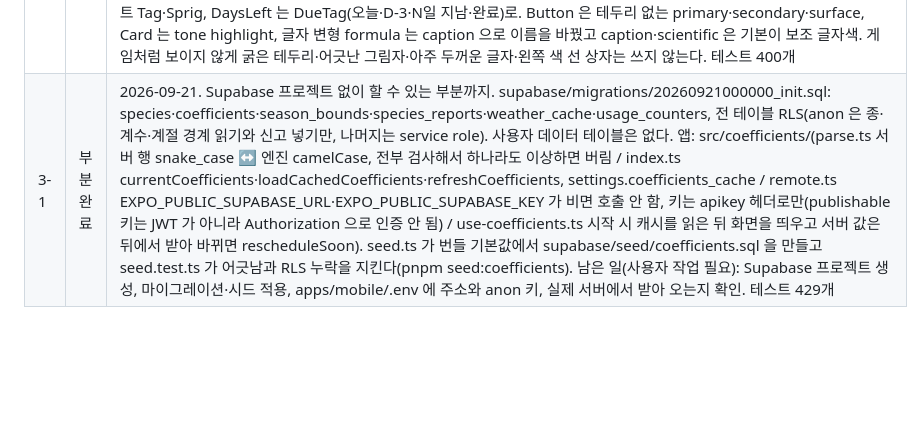
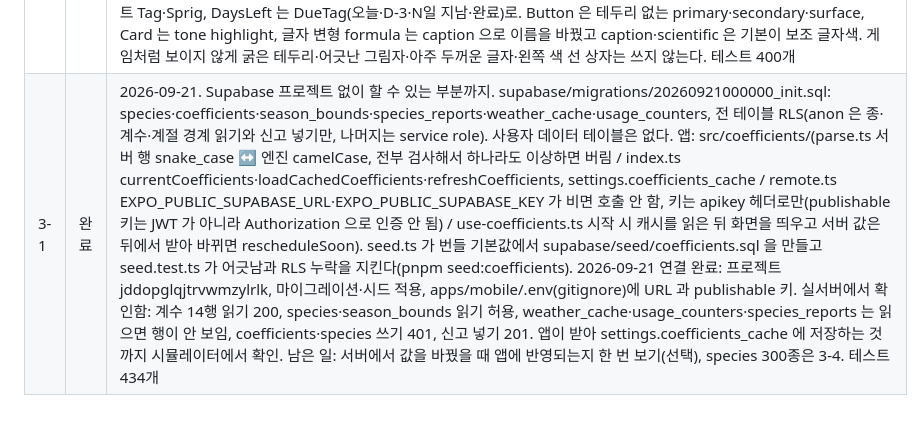
Before and after one commit to simonwhere/multtae, a Markdown page: CLAUDE.md, the part around the change. GitHub-like rendering; blank space fills up the shorter version.

Commit message:
chore(3-1): Supabase 연결 확인, 진행 표 갱신
실서버에서 확인했다. 계수 14행을 읽고, RLS 가 나머지를 막는다.
앱이 받아 settings.coefficients_cache 에 저장하는 것까지 시뮬레이터에서 봤다.

Co-Authored-By: Claude Opus 5 <noreply@anthropic.com>

```diff
--- a/CLAUDE.md
+++ b/CLAUDE.md
@@ -49,4 +49,4 @@ I = clamp(B × S[g][season] × P × L × T × M × U, 1, 60)
 | 2-4 | 완료 | 2026-09-21. 로컬 알림(expo-notifications, Expo Go 로 확인). 순수 함수: plants/schedule.ts(다음 물주기 재계산: next_water_at 은 마지막 물 준 날 + 주기(모름이면 I/2) + 미룬 횟수의 저장값이라 계절·계수·공간이 바뀌면 다시 센다. 밀린 식물·미룬 식물은 그대로, 지난 날짜는 오늘로), notifications/settings.ts(notify_time·dnd_start·dnd_end 는 "HH:MM", 기본 08:00, 방해금지는 종료 시각으로 이동), plan.ts(14일치, 물주기·밀림(+1일, 이후 3일마다)·계절 전환. 같은 아침 알림은 하나로 합쳐 하루 1개, id 는 type-yyyymmdd-slot, 수경은 "물 갈 때"), forecast.ts(14일 안의 계절 전환을 내다보고 전환 뒤 예정 식물을 새 계절로 미리 센다). scheduler.ts rescheduleAll 은 Notifier 를 받아 가짜로 테스트하고, 전체 취소 대신 계획에 없는 id 만 지우고 덮어쓴다(iOS 전체 취소가 비동기라 첫 예약이 빠지는 것을 시뮬레이터에서 확인, SPEC 12.3 반영). 겹친 요청은 coalesce 로 하나로. 트리거: 앱 진입(AppState)·물 줬어요·내일로·식물 등록. 권한은 식물이 생긴 뒤 오늘 탭에서 한 번 묻고(온보딩 3.1 이 생기면 거기로 옮긴다), 거부하면 오늘 탭 상단 배너 + 설정 열기. 알림을 누르면 오늘 탭. 점검 화면은 /dev/notifications. 미구현: 백그라운드 fetch(개발 빌드·실기기 필요), 분재 흙 체크(4-2, 지금은 분재도 물주기 알림), 날씨·작업·분갈이·재확인 알림, 설정 화면의 알림 시각·방해금지 입력, 수동 고정 식물의 계절 전환 질문(2-5), 안드로이드 미확인. 테스트 387개 |
 | 2-5 | 완료 | 2026-09-21. 식물 상세 app/plant/[id].tsx: 사용자 결정으로 계산식·계수는 화면에 내지 않고 결과만 말한다("7일마다 물을 줘요", SPEC 1·3.4·4.2 반영). plants/formula.ts 는 format.ts 로 바꾸고 formatFormula 를 없앴다(등록 마지막 화면도 결과만). 규칙은 plants/care.ts 순수 함수: planManualInterval(1~60일, null 이면 자동으로 되돌림, U 유지)·planRepot(U 1.0, last_repot_at, repot 이벤트)·planMove(U 유지, move 이벤트)·planRename·feedbackStreak(같은 흙 상태 3회 연속, skipped 는 건너뛰고 분갈이 전 기록은 제외)·needsSeasonQuestion. 직접 고친 것은 밀렸거나 미룬 식물도 바로 다시 센다(schedule.ts countWaterDate, 지난 날짜는 오늘로). plants.manual_season 추가(0002, SPEC 11.1): 직접 정한 뒤 계절이 바뀌면 상세에서 자동으로 바꿀지 한 번 묻는다. 편집은 app/sheet/plant-edit.tsx(field: name·interval·repot·move). 공간 이동만 목록이 길 수 있어 modal 로 띄운다: formSheet fitToContents 안에 ScrollView 를 두면 제목이 밀려난다. db: deletePlant(사진 경로를 돌려주고 파일은 호출한 쪽이 지움)·listPlantWaterings. 진입: 식물 탭 카드, 오늘 탭의 다가옴·완료 카드. 앱 문구를 전체적으로 다듬었다: 계산·기본값·등급·수종군 같은 말을 빼고 자연스러운 문장으로. 미구현: 관리 카드(3-4), 분재 작업 캘린더(4-3), 식물 탭 정렬·필터, 사진 추가·대표 사진 변경. 테스트 403개 |
 | 디자인 | 완료 | 2026-09-21. 사용자가 Claude 디자인 캔버스의 세 시안 중 B 화원 라벨을 골라 확정(https://claude.ai/artifact/5F7GgdGMwxGj4X4nNKWoHy). 베이지·세리프·갈색 흙 게이지를 버리고 옅은 잎빛 바탕, 깊은 잎 초록(accent), 새순 연두 강조 면(highlight), 열매 자주(berry)로 바꿨다(SPEC 14장 전면 개정, 색 규칙도 변경). 토큰은 ink·sub·paper·surface·hair·soft·block·accent·onAccent·highlight·gaugeEmpty·berry·berryTint·berryEmpty·sprig 이고 대비는 tokens.test.ts 가 라이트·다크 모두 지킨다. 서체는 Pretendard 유지, 큰 숫자와 학명만 Figtree(@expo-google-fonts/figtree, 한글이 없어 한글이 섞이는 곳에는 쓰지 않는다). Instrument Serif 는 뺐다. SoilGauge 대신 DayGauge(하루 한 칸, 14칸 상한, gauge-cells.ts 순수 함수, engine getSoilGaugeState 에 totalDays 추가). 새 컴포넌트 Tag·Sprig, DaysLeft 는 DueTag(오늘·D-3·N일 지남·완료)로. Button 은 테두리 없는 primary·secondary·surface, Card 는 tone highlight, 글자 변형 formula 는 caption 으로 이름을 바꿨고 caption·scientific 은 기본이 보조 글자색. 게임처럼 보이지 않게 굵은 테두리·어긋난 그림자·아주 두꺼운 글자·왼쪽 색 선 상자는 쓰지 않는다. 테스트 400개 |
-| 3-1 | 부분 완료 | 2026-09-21. Supabase 프로젝트 없이 할 수 있는 부분까지. supabase/migrations/20260921000000_init.sql: species·coefficients·season_bounds·species_reports·weather_cache·usage_counters, 전 테이블 RLS(anon 은 종·계수·계절 경계 읽기와 신고 넣기만, 나머지는 service role). 사용자 데이터 테이블은 없다. 앱: src/coefficients/(parse.ts 서버 행 snake_case ↔ 엔진 camelCase, 전부 검사해서 하나라도 이상하면 버림 / index.ts currentCoefficients·loadCachedCoefficients·refreshCoefficients, settings.coefficients_cache / remote.ts EXPO_PUBLIC_SUPABASE_URL·EXPO_PUBLIC_SUPABASE_KEY 가 비면 호출 안 함, 키는 apikey 헤더로만(publishable 키는 JWT 가 아니라 Authorization 으로 인증 안 됨) / use-coefficients.ts 시작 시 캐시를 읽은 뒤 화면을 띄우고 서버 값은 뒤에서 받아 바뀌면 rescheduleSoon). seed.ts 가 번들 기본값에서 supabase/seed/coefficients.sql 을 만들고 seed.test.ts 가 어긋남과 RLS 누락을 지킨다(pnpm seed:coefficients). 남은 일(사용자 작업 필요): Supabase 프로젝트 생성, 마이그레이션·시드 적용, apps/mobile/.env 에 주소와 anon 키, 실제 서버에서 받아 오는지 확인. 테스트 429개 |
+| 3-1 | 완료 | 2026-09-21. Supabase 프로젝트 없이 할 수 있는 부분까지. supabase/migrations/20260921000000_init.sql: species·coefficients·season_bounds·species_reports·weather_cache·usage_counters, 전 테이블 RLS(anon 은 종·계수·계절 경계 읽기와 신고 넣기만, 나머지는 service role). 사용자 데이터 테이블은 없다. 앱: src/coefficients/(parse.ts 서버 행 snake_case ↔ 엔진 camelCase, 전부 검사해서 하나라도 이상하면 버림 / index.ts currentCoefficients·loadCachedCoefficients·refreshCoefficients, settings.coefficients_cache / remote.ts EXPO_PUBLIC_SUPABASE_URL·EXPO_PUBLIC_SUPABASE_KEY 가 비면 호출 안 함, 키는 apikey 헤더로만(publishable 키는 JWT 가 아니라 Authorization 으로 인증 안 됨) / use-coefficients.ts 시작 시 캐시를 읽은 뒤 화면을 띄우고 서버 값은 뒤에서 받아 바뀌면 rescheduleSoon). seed.ts 가 번들 기본값에서 supabase/seed/coefficients.sql 을 만들고 seed.test.ts 가 어긋남과 RLS 누락을 지킨다(pnpm seed:coefficients). 2026-09-21 연결 완료: 프로젝트 jddopglqjtrvwmzylrlk, 마이그레이션·시드 적용, apps/mobile/.env(gitignore)에 URL 과 publishable 키. 실서버에서 확인함: 계수 14행 읽기 200, species·season_bounds 읽기 허용, weather_cache·usage_counters·species_reports 는 읽으면 행이 안 보임, coefficients·species 쓰기 401, 신고 넣기 201. 앱이 받아 settings.coefficients_cache 에 저장하는 것까지 시뮬레이터에서 확인. 남은 일: 서버에서 값을 바꿨을 때 앱에 반영되는지 한 번 보기(선택), species 300종은 3-4. 테스트 434개 |
```
